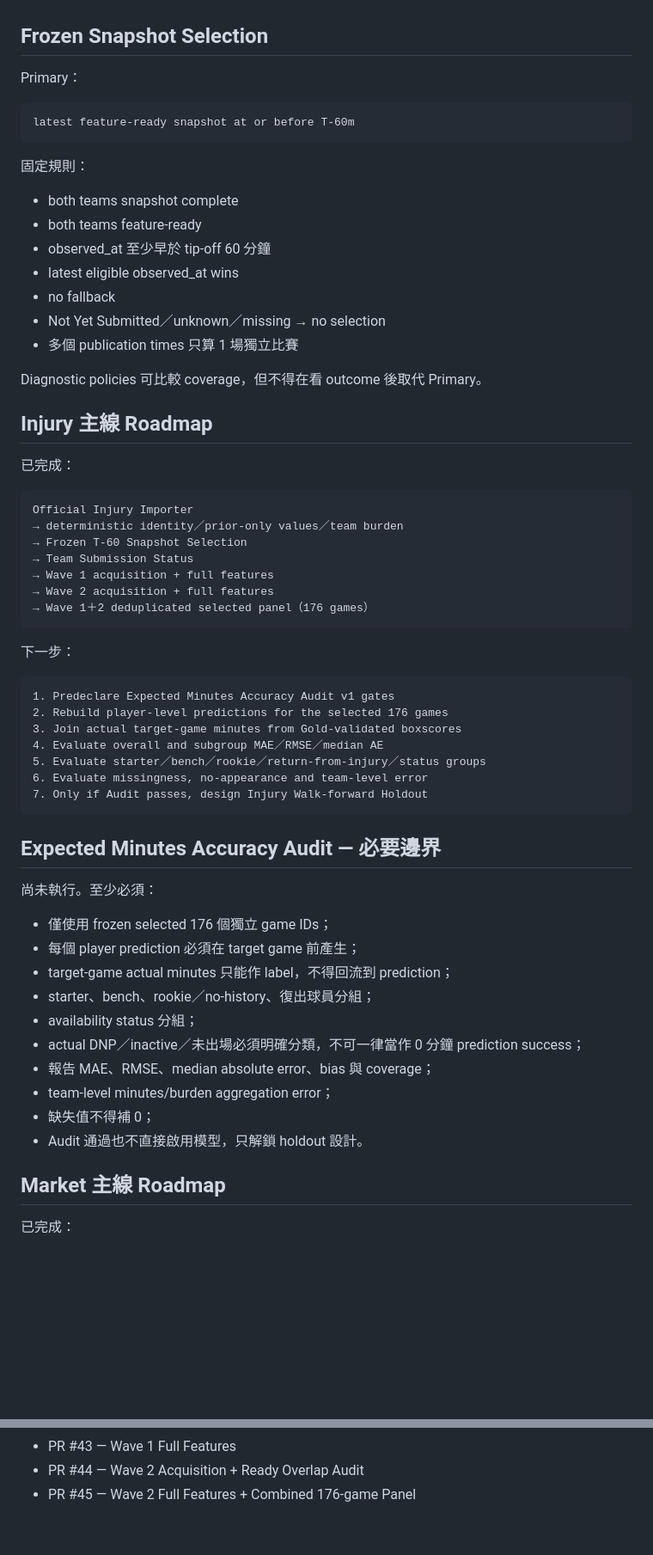
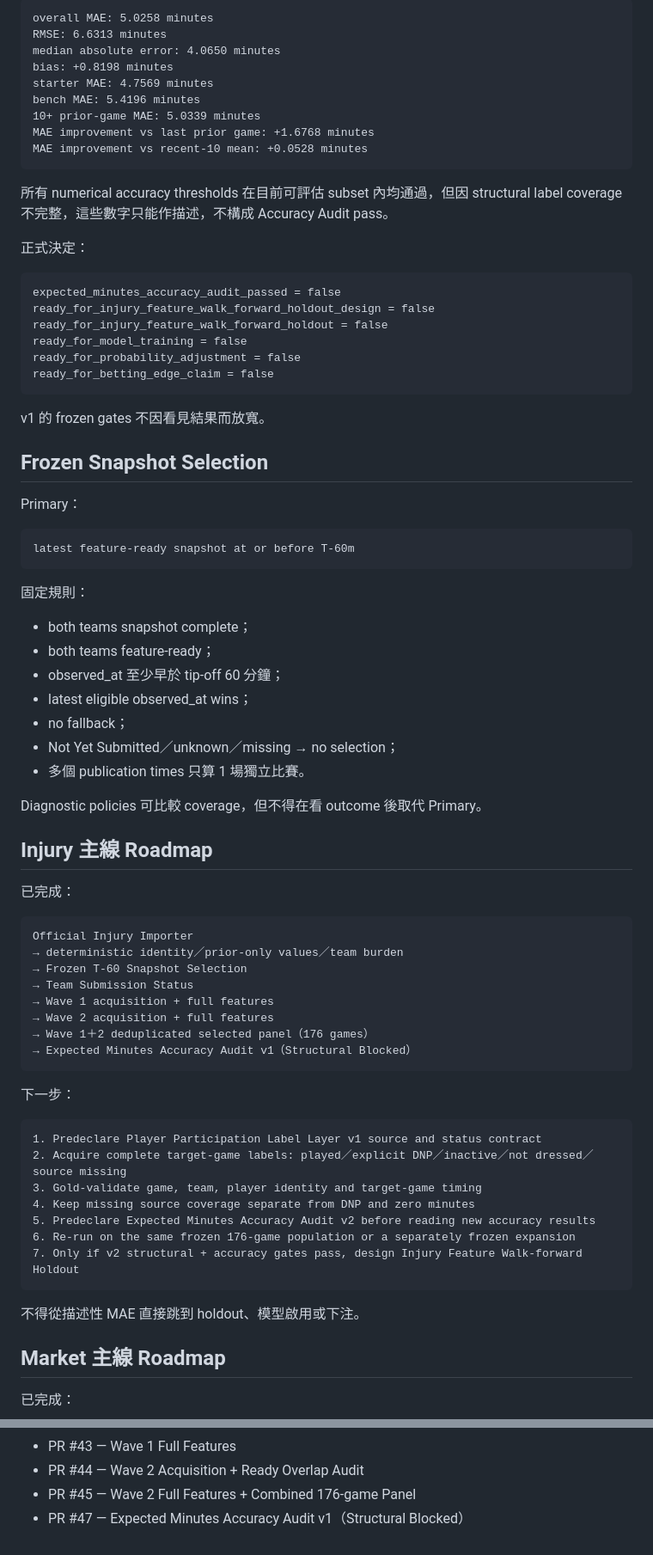
Before and after one commit to qoo109/nba-value-lab, a Markdown page: PROJECT_STATUS.md, 2 parts joined by grey strips. Shown at 86% size. Rendered like a GitHub page; blank space fills up the shorter version.

````diff
--- a/PROJECT_STATUS.md
+++ b/PROJECT_STATUS.md
@@ -249,3 +232,29 @@ ideal target: 500 — not met
+```text
+overall MAE: 5.0258 minutes
+RMSE: 6.6313 minutes
+median absolute error: 4.0650 minutes
+bias: +0.8198 minutes
+starter MAE: 4.7569 minutes
+bench MAE: 5.4196 minutes
+10+ prior-game MAE: 5.0339 minutes
+MAE improvement vs last prior game: +1.6768 minutes
+MAE improvement vs recent-10 mean: +0.0528 minutes
+```
+
+所有 numerical accuracy thresholds 在目前可評估 subset 內均通過，但因 structural label coverage 不完整，這些數字只能作描述，不構成 Accuracy Audit pass。
+
+正式決定：
+
+```text
+expected_minutes_accuracy_audit_passed = false
+ready_for_injury_feature_walk_forward_holdout_design = false
+ready_for_injury_feature_walk_forward_holdout = false
+ready_for_model_training = false
+ready_for_probability_adjustment = false
+ready_for_betting_edge_claim = false
+```
+
+v1 的 frozen gates 不因看見結果而放寬。
 
 ## Frozen Snapshot Selection
 
@@ -257,13 +266,13 @@ latest feature-ready snapshot at or before T-60m
 
 固定規則：
 
-- both teams snapshot complete
-- both teams feature-ready
-- observed_at 至少早於 tip-off 60 分鐘
-- latest eligible observed_at wins
-- no fallback
-- Not Yet Submitted／unknown／missing → no selection
-- 多個 publication times 只算 1 場獨立比賽
+- both teams snapshot complete；
+- both teams feature-ready；
+- observed_at 至少早於 tip-off 60 分鐘；
+- latest eligible observed_at wins；
+- no fallback；
+- Not Yet Submitted／unknown／missing → no selection；
+- 多個 publication times 只算 1 場獨立比賽。
 
 Diagnostic policies 可比較 coverage，但不得在看 outcome 後取代 Primary。
 
@@ -279,34 +288,22 @@ Official Injury Importer
 → Wave 1 acquisition + full features
 → Wave 2 acquisition + full features
 → Wave 1＋2 deduplicated selected panel（176 games）
+→ Expected Minutes Accuracy Audit v1（Structural Blocked）
 ```
 
 下一步：
 
 ```text
-1. Predeclare Expected Minutes Accuracy Audit v1 gates
-2. Rebuild player-level predictions for the selected 176 games
-3. Join actual target-game minutes from Gold-validated boxscores
-4. Evaluate overall and subgroup MAE／RMSE／median AE
-5. Evaluate starter／bench／rookie／return-from-injury／status groups
-6. Evaluate missingness, no-appearance and team-level error
-7. Only if Audit passes, design Injury Walk-forward Holdout
+1. Predeclare Player Participation Label Layer v1 source and status contract
+2. Acquire complete target-game labels: played／explicit DNP／inactive／not dressed／source missing
+3. Gold-validate game, team, player identity and target-game timing
+4. Keep missing source coverage separate from DNP and zero minutes
+5. Predeclare Expected Minutes Accuracy Audit v2 before reading new accuracy results
+6. Re-run on the same frozen 176-game population or a separately frozen expansion
+7. Only if v2 structural + accuracy gates pass, design Injury Feature Walk-forward Holdout
 ```
 
-## Expected Minutes Accuracy Audit — 必要邊界
-
-尚未執行。至少必須：
-
-- 僅使用 frozen selected 176 個獨立 game IDs；
-- 每個 player prediction 必須在 target game 前產生；
-- target-game actual minutes 只能作 label，不得回流到 prediction；
-- starter、bench、rookie／no-history、復出球員分組；
-- availability status 分組；
-- actual DNP／inactive／未出場必須明確分類，不可一律當作 0 分鐘 prediction success；
-- 報告 MAE、RMSE、median absolute error、bias 與 coverage；
-- team-level minutes/burden aggregation error；
-- 缺失值不得補 0；
-- Audit 通過也不直接啟用模型，只解鎖 holdout 設計。
+不得從描述性 MAE 直接跳到 holdout、模型啟用或下注。
 
 ## Market 主線 Roadmap
 
@@ -361,3 +361,4 @@ Odds schema／source registry／import boundary
 - PR #43 — Wave 1 Full Features
 - PR #44 — Wave 2 Acquisition + Ready Overlap Audit
 - PR #45 — Wave 2 Full Features + Combined 176-game Panel
+- PR #47 — Expected Minutes Accuracy Audit v1（Structural Blocked）
````
Also changed, not shown: other parts of PROJECT_STATUS.md (+80 -94 lines).
